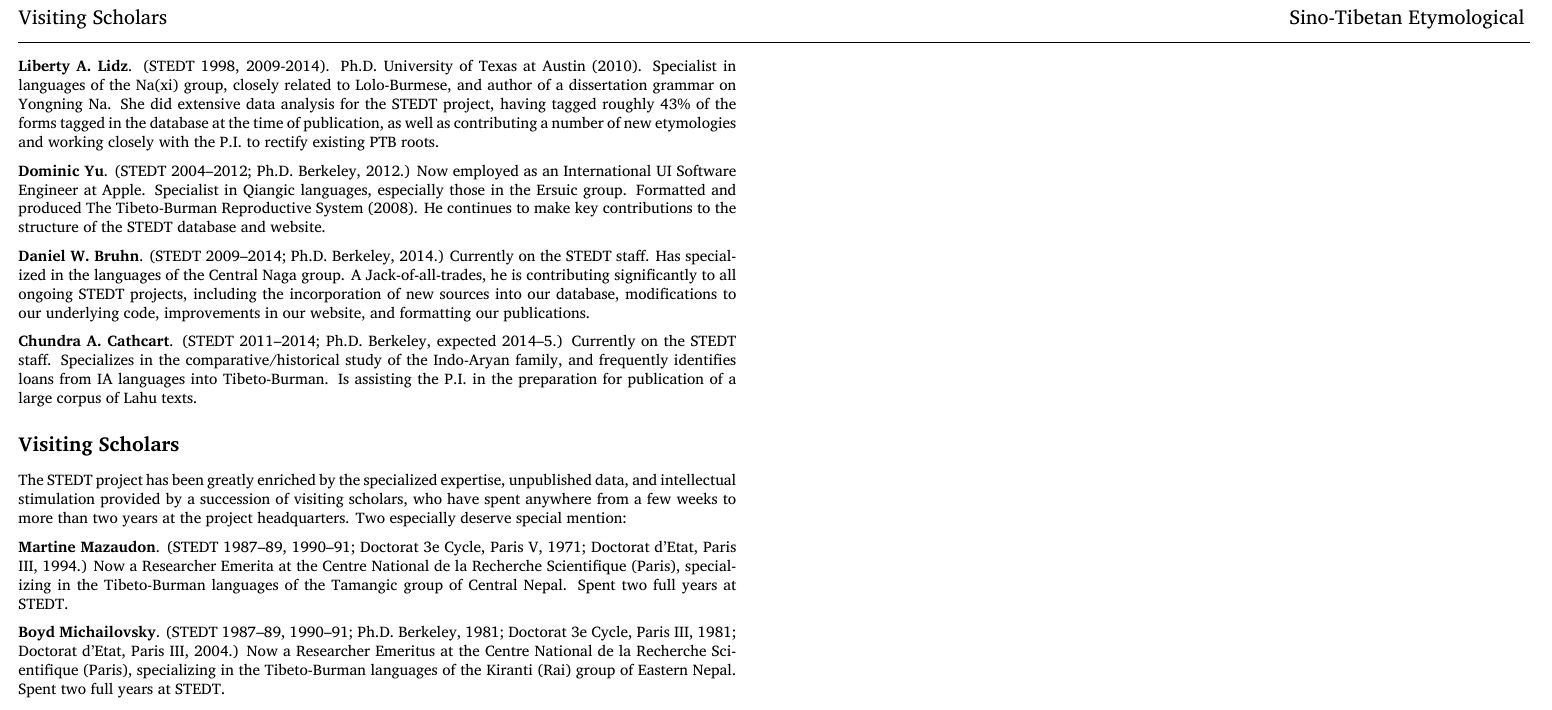
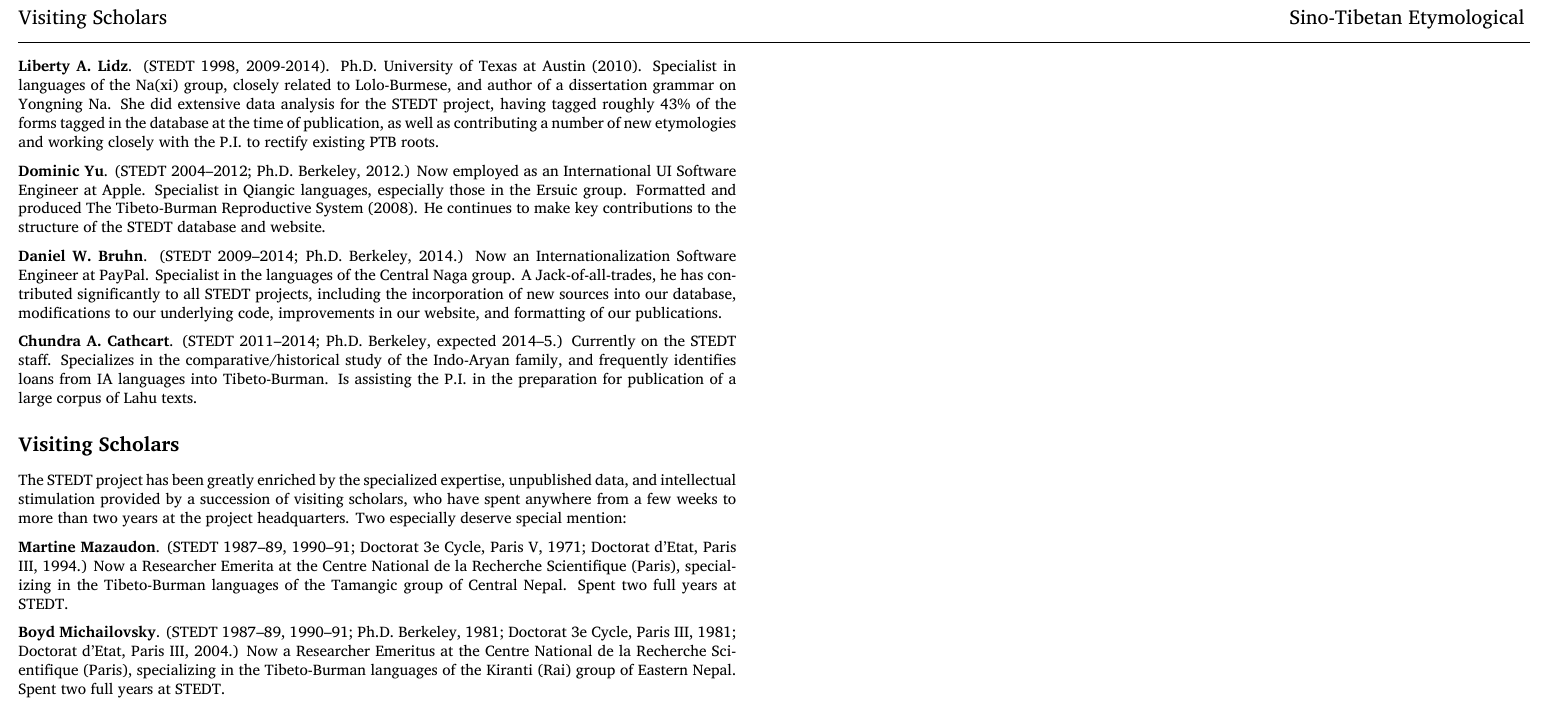
Before and after one commit to stedt-project/printutils, a LaTeX thesis (frontmatter/masterTemplate.tex, which reads frontmatter/acknowledgements.tex): part of page 16 of 22, cut so that both start at the same text. Compiled offline with XeLaTeX; a missing font is replaced by an installed copy or a similar font.

Commit message:
Updated Daniel Bruhn's acknowledgment blurb

```diff
--- a/frontmatter/acknowledgements.tex
+++ b/frontmatter/acknowledgements.tex
@@ -156,7 +156,7 @@ joining STEDT as one of the founding members of the team, John's role has been c
 
 \textbf{Dominic Yu}. (STEDT 2004–2012; Ph.D.\ Berkeley, 2012.) Now employed as an International UI Software Engineer at Apple. Specialist in Qiangic languages, especially those in the Ersuic group. Formatted and produced The Tibeto-Burman Reproductive System (2008). He continues to make key contributions to the structure of the STEDT database and website.
 
-\textbf{Daniel W.\ Bruhn}. (STEDT 2009–2014; Ph.D.\ Berkeley, 2014.) Currently on the STEDT staff. Has specialized in the languages of the Central Naga group. A Jack-of-all-trades, he is contributing significantly to all ongoing STEDT projects, including the incorporation of new sources into our database, modifications to our underlying code, improvements in our website, and formatting our publications.
+\textbf{Daniel W.\ Bruhn}. (STEDT 2009–2014; Ph.D.\ Berkeley, 2014.) Now an Internationalization Software Engineer at PayPal. Specialist in the languages of the Central Naga group. A Jack-of-all-trades, he has contributed significantly to all STEDT projects, including the incorporation of new sources into our database, modifications to our underlying code, improvements in our website, and formatting of our publications.
 
 \textbf{Chundra A.\ Cathcart}. (STEDT 2011–2014; Ph.D.\ Berkeley, expected 2014–5.) Currently on the STEDT staff. Specializes in the comparative/historical study of the Indo-Aryan family, and frequently identifies loans from IA languages into Tibeto-Burman. Is assisting the P.I.\ in the preparation for publication of a large corpus of Lahu texts.
 
```
